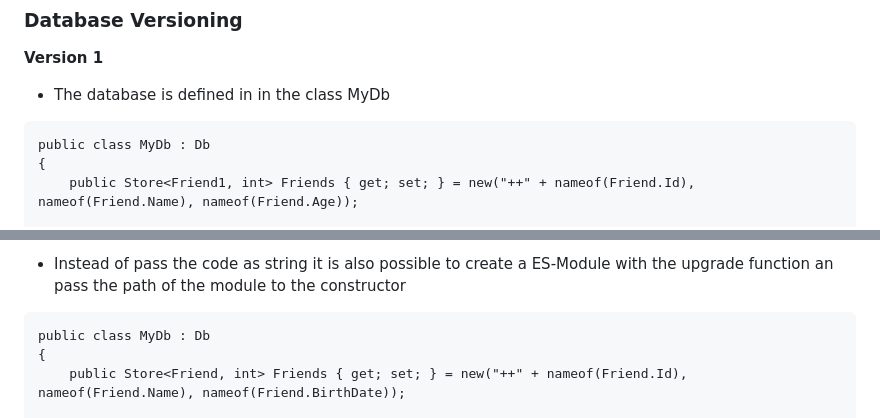
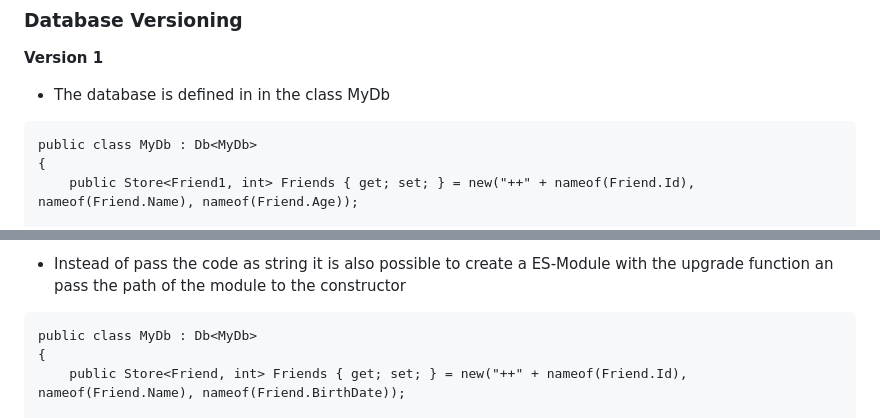
Before and after one commit to simon-kuster/BlazorDexie, a Markdown page: README.md, 2 parts joined by grey strips. Drawn GitHub-style.

````diff
--- a/README.md
+++ b/README.md
@@ -139,7 +139,7 @@ catch (Exception e)
 - The database is defined in in the class MyDb
 
 ```
-public class MyDb : Db
+public class MyDb : Db<MyDb>
 {
     public Store<Friend1, int> Friends { get; set; } = new("++" + nameof(Friend.Id), nameof(Friend.Name), nameof(Friend.Age));
 
@@ -200,7 +200,7 @@ must be written.
 - Instead of pass the code as string it is also possible to create a ES-Module with the upgrade function an pass the path of the module to the constructor
 
 ```
-public class MyDb : Db
+public class MyDb : Db<MyDb>
 {
     public Store<Friend, int> Friends { get; set; } = new("++" + nameof(Friend.Id), nameof(Friend.Name), nameof(Friend.BirthDate));
 
````
Also changed, not shown: other parts of README.md (+4 -4 lines).
